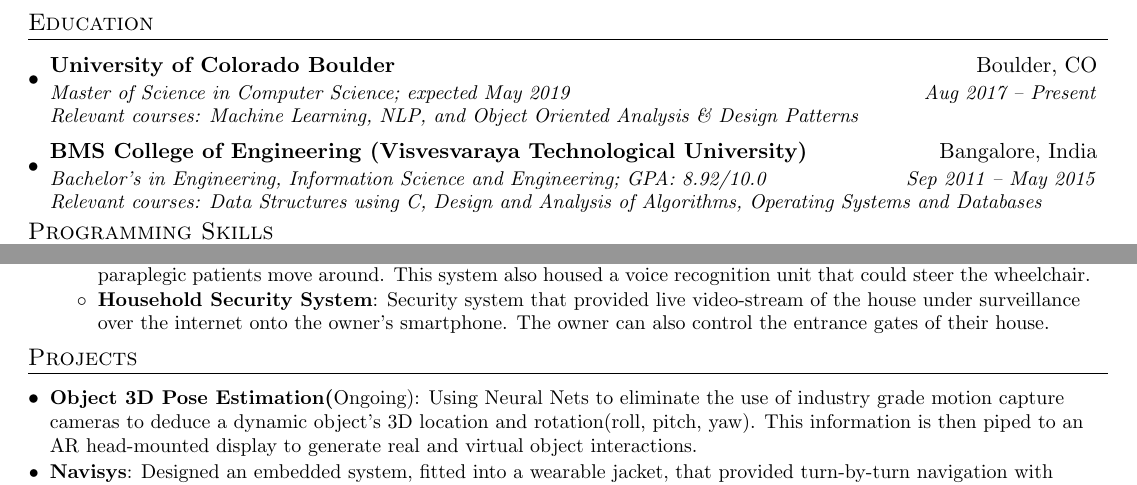
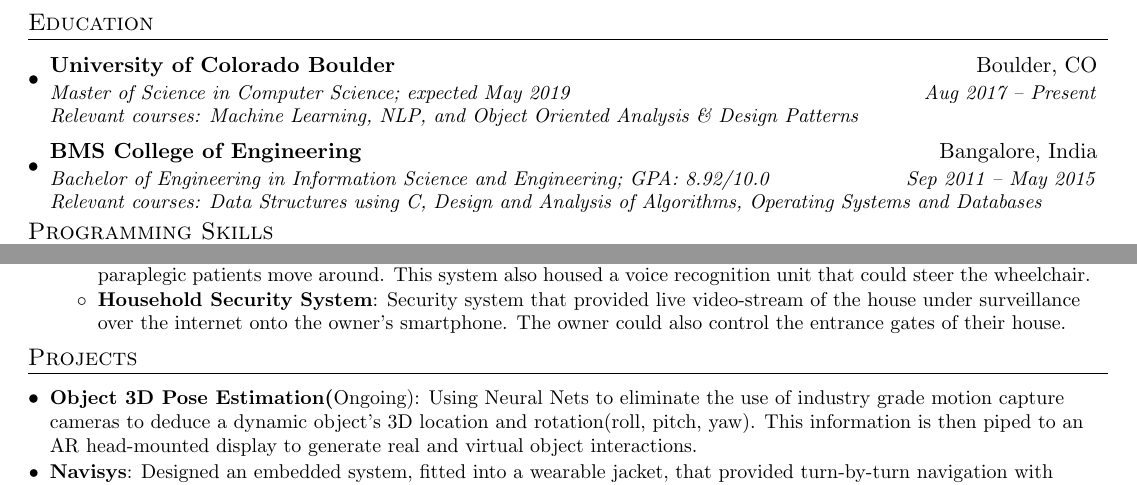
Before and after one commit to nikhilsu/Resume, a LaTeX CV (Resume.tex): two parts of the page, joined at a grey line, cut so that both start at the same text. Compiled offline with pdfLaTeX.

Commit message:
Removed university name from undergraduate college

```diff
--- a/Resume.tex
+++ b/Resume.tex
@@ -112,8 +112,8 @@
       {Master of Science in Computer Science; expected May 2019}{Aug 2017 -- Present}
       {Relevant courses: Machine Learning, NLP, and Object Oriented Analysis \& Design Patterns}
     \resumeSubheadingExtended
-      {BMS College of Engineering (Visvesvaraya Technological University)}{Bangalore, India}
-      {Bachelor's in Engineering, Information Science and Engineering;  GPA: 8.92/10.0}{Sep 2011 -- May 2015}
+      {BMS College of Engineering}{Bangalore, India}
+      {Bachelor of Engineering in Information Science and Engineering;  GPA: 8.92/10.0}{Sep 2011 -- May 2015}
       {Relevant courses: Data Structures using C, Design and Analysis of Algorithms, Operating Systems and Databases}
   \resumeSubHeadingListEnd\vspace{6pt}
 
@@ -168,7 +168,7 @@
       {Designed electronic prototypes of various Assistive Technology and Home Automation devices.}{Oct 2014 - June 2015}
       \resumeItemListStart
           \resumeItem{EMG Controlled Wheelchair}{A wheelchair which was controlled by an electromyograph, aimed at helping paraplegic patients move around. This system also housed a voice recognition unit that could steer the wheelchair.}
-          \resumeItem{Household Security System}{Security system that provided live video-stream of the house under surveillance over the internet onto the owner's smartphone. The owner can also control the entrance gates of their house.}
+          \resumeItem{Household Security System}{Security system that provided live video-stream of the house under surveillance over the internet onto the owner's smartphone. The owner could also control the entrance gates of their house.}
       \resumeItemListEnd
   \resumeSubHeadingListEnd
 
```
Also changed, not shown: Resume.pdf.
